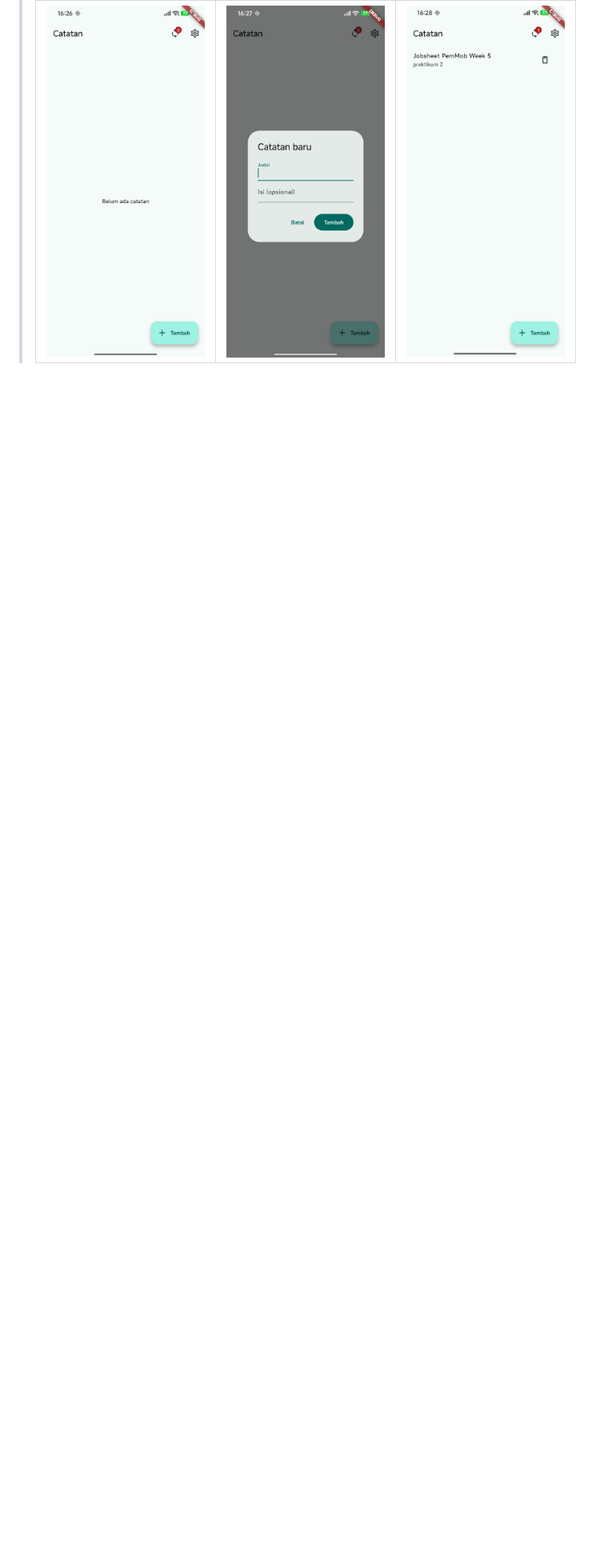
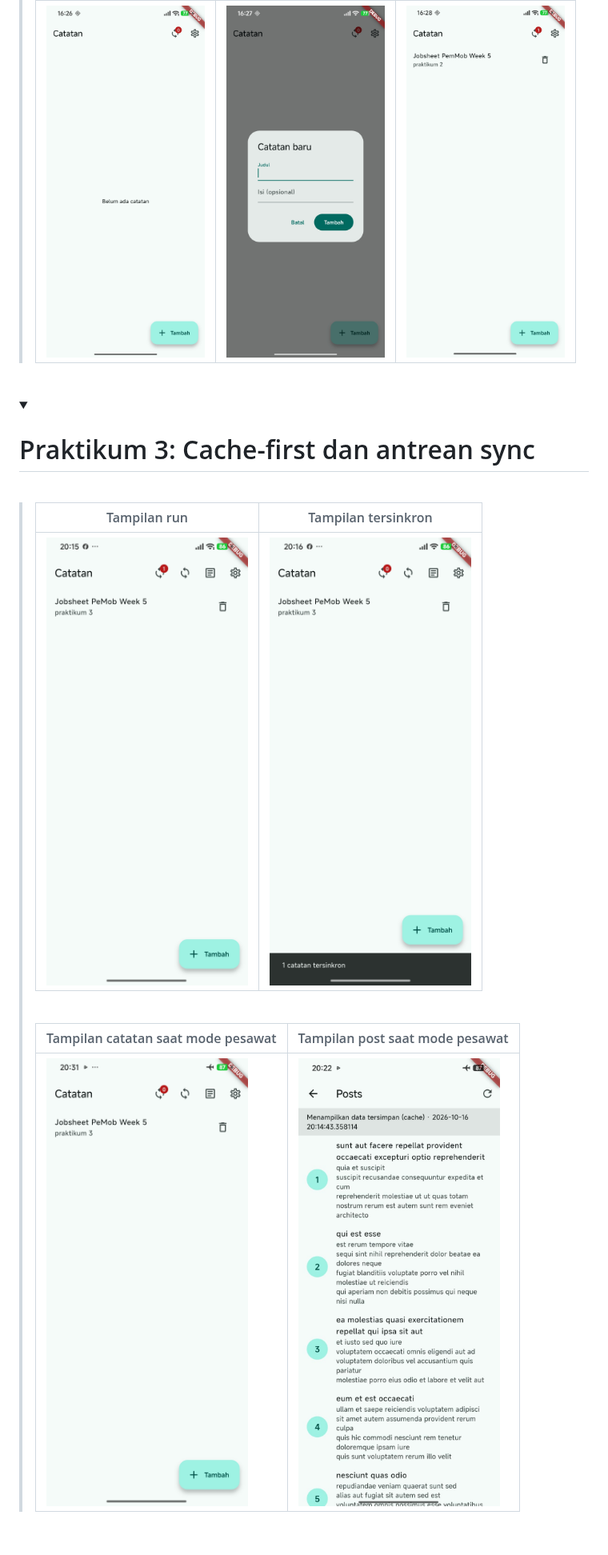
Before and after one commit to nevita275/244107020208-mobile-course, a Markdown page: 05-week-5-local-storage-offline-first/README.md, the part around one of its changes. Shown at 80% size. GitHub-like rendering; pictures changed too: 05-week-5-local-storage-offline-first/screenshots/run6.png (added), 05-week-5-local-storage-offline-first/screenshots/run7.png (added), 05-week-5-local-storage-offline-first/screenshots/run8.png (added); folded sections open; blank space fills up the shorter version.

Commit message:
Praktikum 3

```diff
--- a/05-week-5-local-storage-offline-first/README.md
+++ b/05-week-5-local-storage-offline-first/README.md
@@ -30,3 +30,22 @@
 </details>
 
 <br>
+
+<details>
+<summary><h1>Praktikum 3: Cache-first dan antrean sync</h1></summary>
+<br>
+<blockquote>
+
+| Tampilan run | Tampilan tersinkron |
+|---|---|
+| ![](screenshots/run6.png) | ![](screenshots/run7.png) |
+
+<br>
+
+| Tampilan catatan saat mode pesawat | Tampilan post saat mode pesawat |
+|---|---|
+| ![](screenshots/run8.png)| ![](screenshots/run9.png)
+</blockquote>
+</blockquote>
+</details>
+
```
Also changed, not shown: other parts of 05-week-5-local-storage-offline-first/README.md (+3 -2 lines), 05-week-5-local-storage-offline-first/week5_offline_notes/README.md (added, +17 -0 lines), 9 other files.
